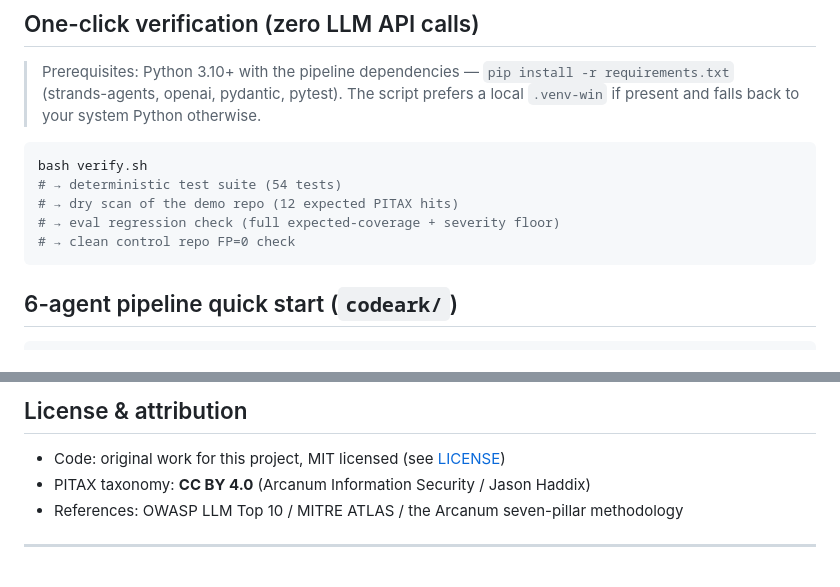
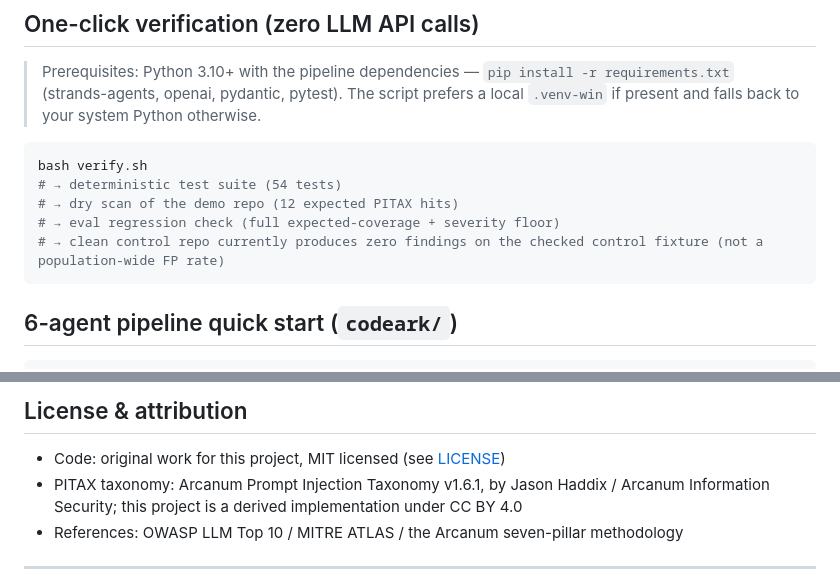
Before and after one commit to a9320/arcanum-spark, a Markdown page: README.md, 2 parts joined by grey strips. Drawn GitHub-style.

Commit message:
docs: clarify PITAX attribution and control-fixture evidence

````diff
--- a/README.md
+++ b/README.md
@@ -27,7 +27,7 @@ bash verify.sh
 # → deterministic test suite (54 tests)
 # → dry scan of the demo repo (12 expected PITAX hits)
 # → eval regression check (full expected-coverage + severity floor)
-# → clean control repo FP=0 check
+# → clean control repo currently produces zero findings on the checked control fixture (not a population-wide FP rate)
 ```
 
 ## 6-agent pipeline quick start (`codeark/`)
@@ -156,7 +156,7 @@ curl -H "Authorization: Bearer dev-key-change-in-production" \
 ## License & attribution
 
 - Code: original work for this project, MIT licensed (see [LICENSE](LICENSE))
-- PITAX taxonomy: **CC BY 4.0** (Arcanum Information Security / Jason Haddix)
+- PITAX taxonomy: Arcanum Prompt Injection Taxonomy v1.6.1, by Jason Haddix / Arcanum Information Security; this project is a derived implementation under CC BY 4.0
 - References: OWASP LLM Top 10 / MITRE ATLAS / the Arcanum seven-pillar methodology
 
 ---
````
